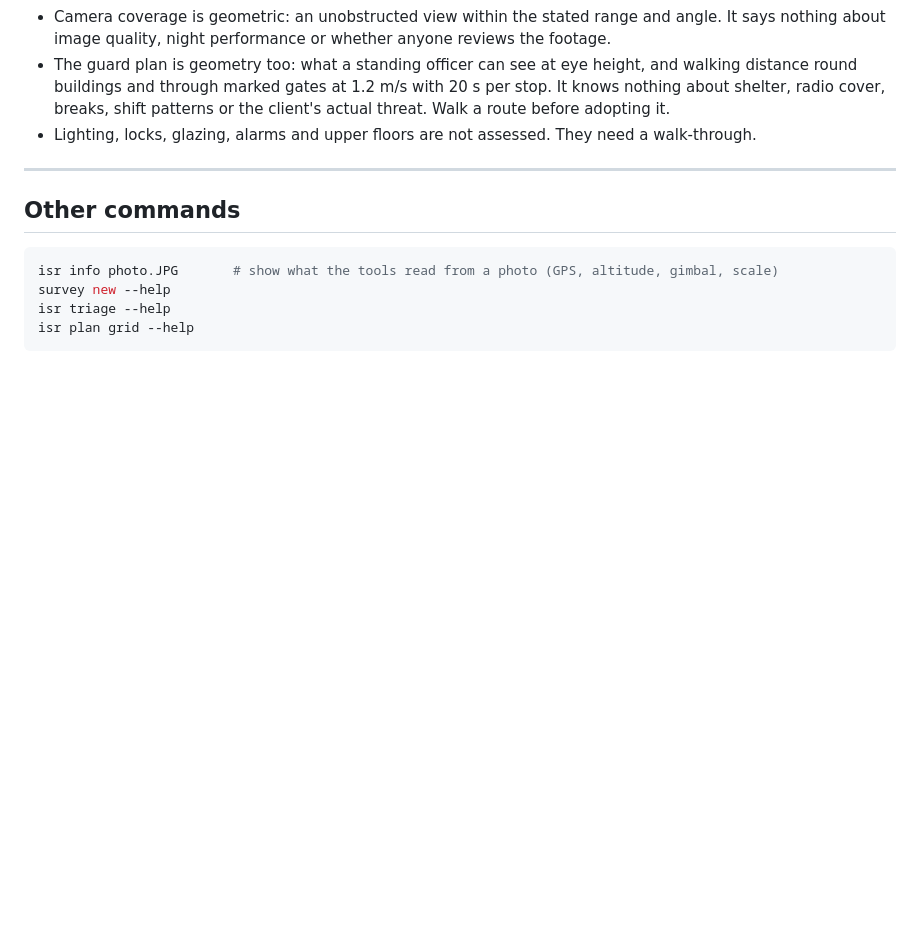
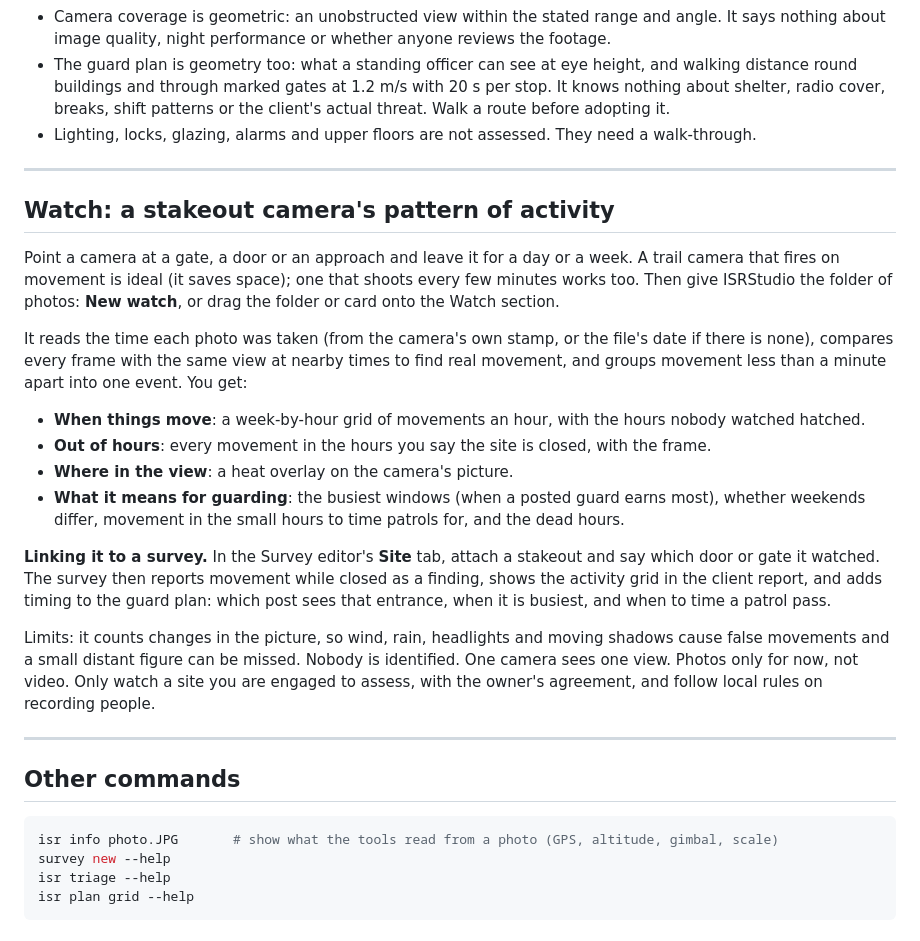
Before and after one commit to R0N1N9/isr, a Markdown page: README.md, the part around one of its changes. Drawn GitHub-style; blank space fills up the shorter version.

````diff
--- a/README.md
+++ b/README.md
@@ -506,6 +509,34 @@ account: a camera at 2.7 m sees over a 1.2 m garden wall, a passer-by does not s
 
 ---
 
+## Watch: a stakeout camera's pattern of activity
+
+Point a camera at a gate, a door or an approach and leave it for a day or a week. A trail camera
+that fires on movement is ideal (it saves space); one that shoots every few minutes works too. Then
+give ISRStudio the folder of photos: **New watch**, or drag the folder or card onto the Watch section.
+
+It reads the time each photo was taken (from the camera's own stamp, or the file's date if there is
+none), compares every frame with the same view at nearby times to find real movement, and groups
+movement less than a minute apart into one event. You get:
+
+* **When things move**: a week-by-hour grid of movements an hour, with the hours nobody watched hatched.
+* **Out of hours**: every movement in the hours you say the site is closed, with the frame.
+* **Where in the view**: a heat overlay on the camera's picture.
+* **What it means for guarding**: the busiest windows (when a posted guard earns most), whether
+  weekends differ, movement in the small hours to time patrols for, and the dead hours.
+
+**Linking it to a survey.** In the Survey editor's **Site** tab, attach a stakeout and say which
+door or gate it watched. The survey then reports movement while closed as a finding, shows the
+activity grid in the client report, and adds timing to the guard plan: which post sees that
+entrance, when it is busiest, and when to time a patrol pass.
+
+Limits: it counts changes in the picture, so wind, rain, headlights and moving shadows cause false
+movements and a small distant figure can be missed. Nobody is identified. One camera sees one view.
+Photos only for now, not video. Only watch a site you are engaged to assess, with the owner's
+agreement, and follow local rules on recording people.
+
+---
+
 ## Other commands
 
 ```bash
````
Also changed, not shown: other parts of README.md (+5 -2 lines), docs/isr_studio.jpg, 11 other files.
